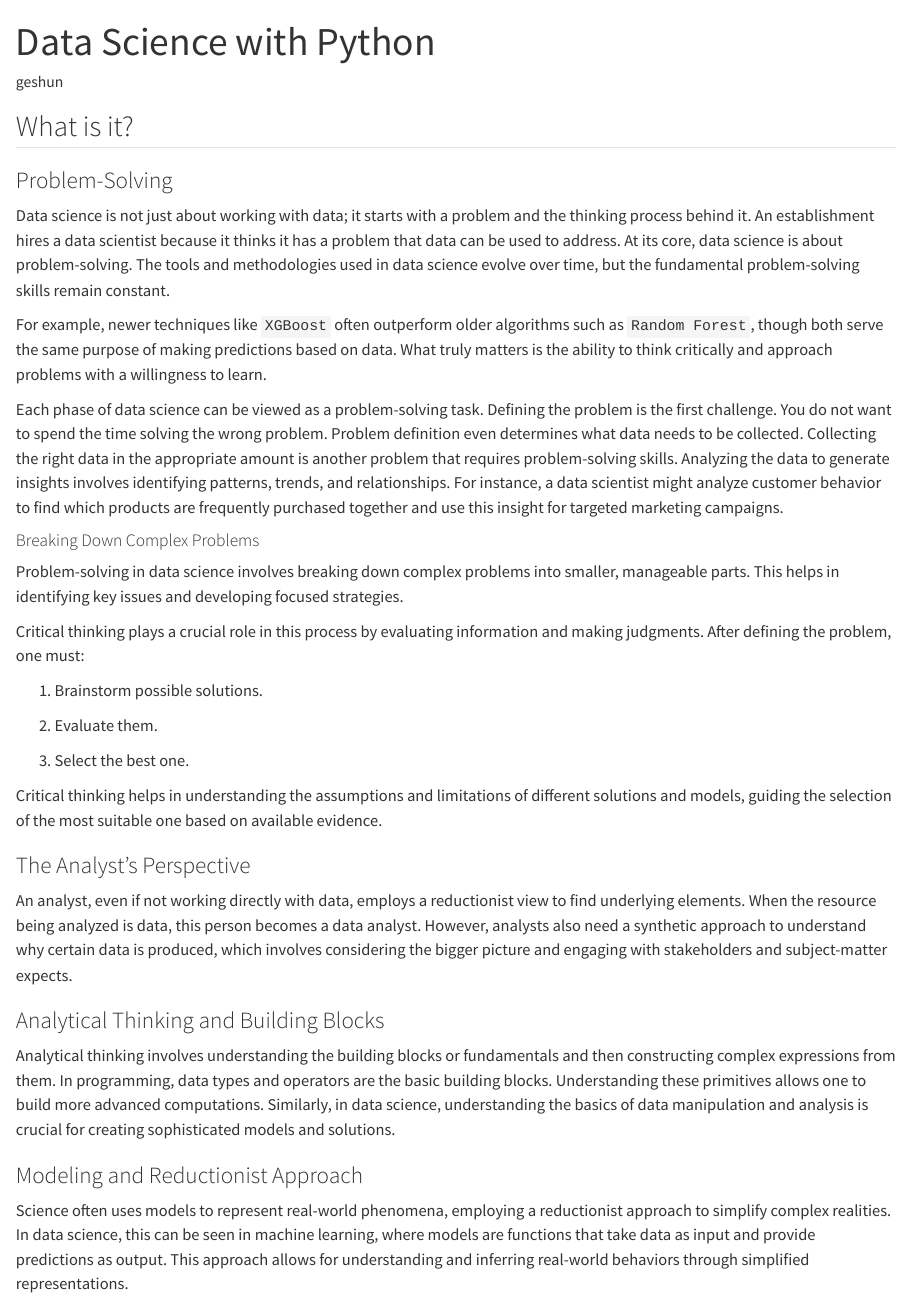
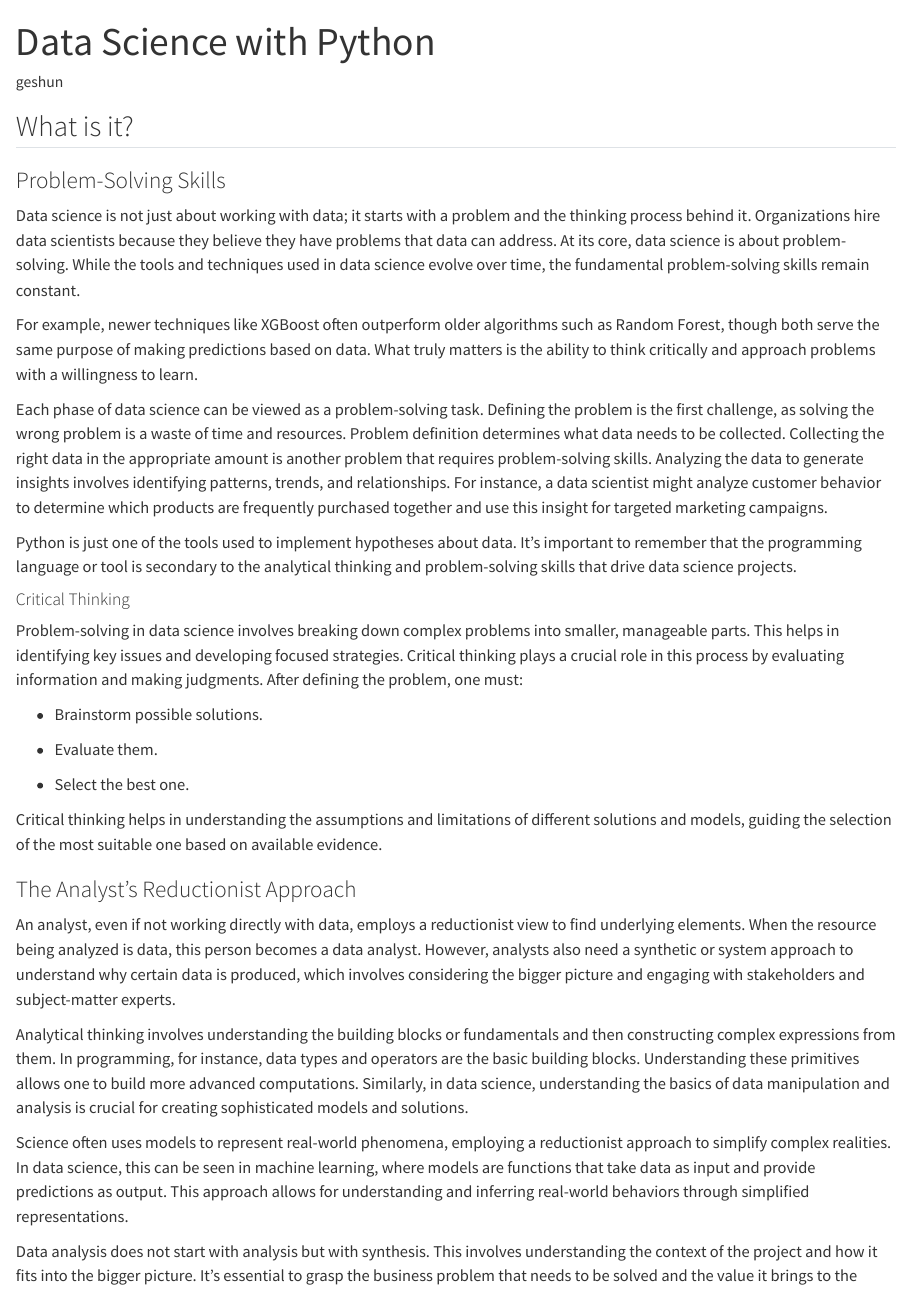
Before and after one commit to geshun/datascience-with-python, a Quarto document (datascience-with-python.qmd): the page in a window 1100 px wide, from its top. Rendered offline with R 4.5, knitr and Pandoc in place of Quarto, with nearby package versions.

Commit message:
analytical thinking note added

```diff
--- a/datascience-with-python.qmd
+++ b/datascience-with-python.qmd
@@ -6,36 +6,34 @@ format: html
 
 ## What is it?
 
-### Problem-Solving
+### Problem-Solving Skills
 
-Data science is not just about working with data; it starts with a problem and the thinking process behind it. An establishment hires a data scientist because it thinks it has a problem that data can be used to address. At its core, data science is about problem-solving. The tools and methodologies used in data science evolve over time, but the fundamental problem-solving skills remain constant.
+Data science is not just about working with data; it starts with a problem and the thinking process behind it. Organizations hire data scientists because they believe they have problems that data can address. At its core, data science is about problem-solving. While the tools and techniques used in data science evolve over time, the fundamental problem-solving skills remain constant.
 
-For example, newer techniques like `XGBoost` often outperform older algorithms such as `Random Forest`, though both serve the same purpose of making predictions based on data. What truly matters is the ability to think critically and approach problems with a willingness to learn.
+For example, newer techniques like XGBoost often outperform older algorithms such as Random Forest, though both serve the same purpose of making predictions based on data. What truly matters is the ability to think critically and approach problems with a willingness to learn.
 
-Each phase of data science can be viewed as a problem-solving task. Defining the problem is the first challenge. You do not want to spend the time solving the wrong problem. Problem definition even determines what data needs to be collected. Collecting the right data in the appropriate amount is another problem that requires problem-solving skills. Analyzing the data to generate insights involves identifying patterns, trends, and relationships. For instance, a data scientist might analyze customer behavior to find which products are frequently purchased together and use this insight for targeted marketing campaigns.
+Each phase of data science can be viewed as a problem-solving task. Defining the problem is the first challenge, as solving the wrong problem is a waste of time and resources. Problem definition determines what data needs to be collected. Collecting the right data in the appropriate amount is another problem that requires problem-solving skills. Analyzing the data to generate insights involves identifying patterns, trends, and relationships. For instance, a data scientist might analyze customer behavior to determine which products are frequently purchased together and use this insight for targeted marketing campaigns.
 
-#### Breaking Down Complex Problems
+Python is just one of the tools used to implement hypotheses about data. It's important to remember that the programming language or tool is secondary to the analytical thinking and problem-solving skills that drive data science projects.
 
-Problem-solving in data science involves breaking down complex problems into smaller, manageable parts. This helps in identifying key issues and developing focused strategies.
+#### Critical Thinking
 
-Critical thinking plays a crucial role in this process by evaluating information and making judgments. After defining the problem, one must:
+Problem-solving in data science involves breaking down complex problems into smaller, manageable parts. This helps in identifying key issues and developing focused strategies. Critical thinking plays a crucial role in this process by evaluating information and making judgments. After defining the problem, one must:
 
-1.  Brainstorm possible solutions.
+-   Brainstorm possible solutions.
 
-2.  Evaluate them.
+-   Evaluate them.
 
-3.  Select the best one.
+-   Select the best one.
 
 Critical thinking helps in understanding the assumptions and limitations of different solutions and models, guiding the selection of the most suitable one based on available evidence.
 
-### The Analyst's Perspective
+### The Analyst's Reductionist Approach
 
-An analyst, even if not working directly with data, employs a reductionist view to find underlying elements. When the resource being analyzed is data, this person becomes a data analyst. However, analysts also need a synthetic approach to understand why certain data is produced, which involves considering the bigger picture and engaging with stakeholders and subject-matter expects.
+An analyst, even if not working directly with data, employs a reductionist view to find underlying elements. When the resource being analyzed is data, this person becomes a data analyst. However, analysts also need a synthetic or system approach to understand why certain data is produced, which involves considering the bigger picture and engaging with stakeholders and subject-matter experts.
 
-### Analytical Thinking and Building Blocks
-
-Analytical thinking involves understanding the building blocks or fundamentals and then constructing complex expressions from them. In programming, data types and operators are the basic building blocks. Understanding these primitives allows one to build more advanced computations. Similarly, in data science, understanding the basics of data manipulation and analysis is crucial for creating sophisticated models and solutions.
-
-### Modeling and Reductionist Approach
+Analytical thinking involves understanding the building blocks or fundamentals and then constructing complex expressions from them. In programming, for instance, data types and operators are the basic building blocks. Understanding these primitives allows one to build more advanced computations. Similarly, in data science, understanding the basics of data manipulation and analysis is crucial for creating sophisticated models and solutions.
 
 Science often uses models to represent real-world phenomena, employing a reductionist approach to simplify complex realities. In data science, this can be seen in machine learning, where models are functions that take data as input and provide predictions as output. This approach allows for understanding and inferring real-world behaviors through simplified representations.
+
+Data analysis does not start with analysis but with synthesis. This involves understanding the context of the project and how it fits into the bigger picture. It's essential to grasp the business problem that needs to be solved and the value it brings to the organization. Knowing the project's context helps ensure that the analysis aligns with the business goals and addresses the right issues.
```
Also changed, not shown: datascience-with-python.html (deleted), datascience-with-python.qmd (18 more changed lines).
